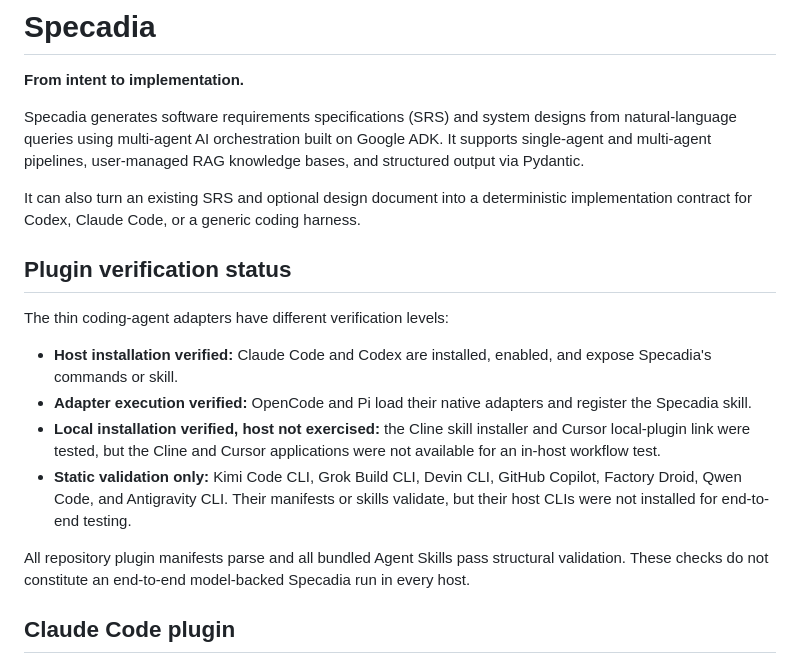
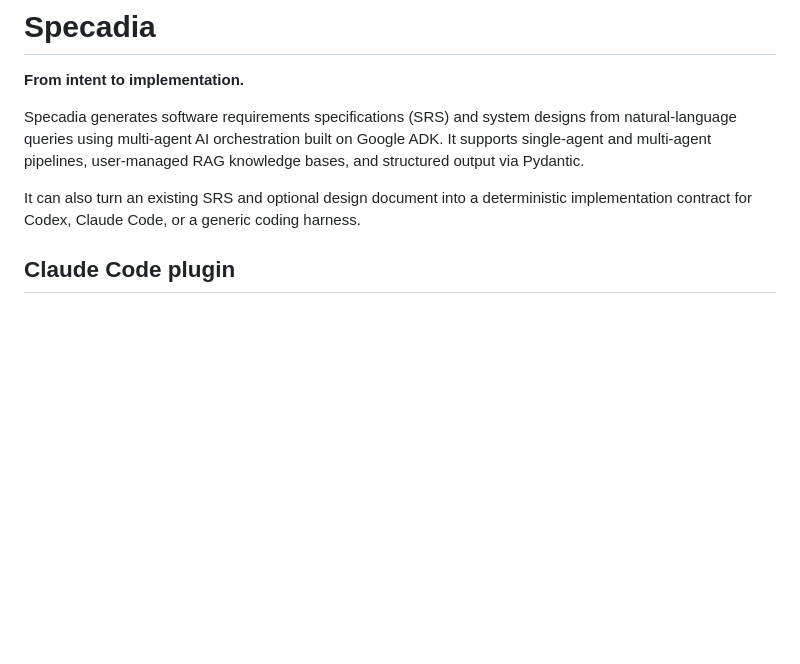
Before and after one commit to mtibebu/specadia, a Markdown page: README.md, the part around the change. GitHub-like rendering; blank space fills up the shorter version.

Commit message:
docs: remove plugin verification status

```diff
--- a/README.md
+++ b/README.md
@@ -9,24 +9,6 @@ via Pydantic.
 
 It can also turn an existing SRS and optional design document into a deterministic
 implementation contract for Codex, Claude Code, or a generic coding harness.
-
-## Plugin verification status
-
-The thin coding-agent adapters have different verification levels:
-
-- **Host installation verified:** Claude Code and Codex are installed, enabled, and expose
-  Specadia's commands or skill.
-- **Adapter execution verified:** OpenCode and Pi load their native adapters and register the
-  Specadia skill.
-- **Local installation verified, host not exercised:** the Cline skill installer and Cursor
-  local-plugin link were tested, but the Cline and Cursor applications were not available for
-  an in-host workflow test.
-- **Static validation only:** Kimi Code CLI, Grok Build CLI, Devin CLI, GitHub Copilot, Factory
-  Droid, Qwen Code, and Antigravity CLI. Their manifests or skills validate, but their host CLIs
-  were not installed for end-to-end testing.
-
-All repository plugin manifests parse and all bundled Agent Skills pass structural validation.
-These checks do not constitute an end-to-end model-backed Specadia run in every host.
 
 ## Claude Code plugin
 
```
